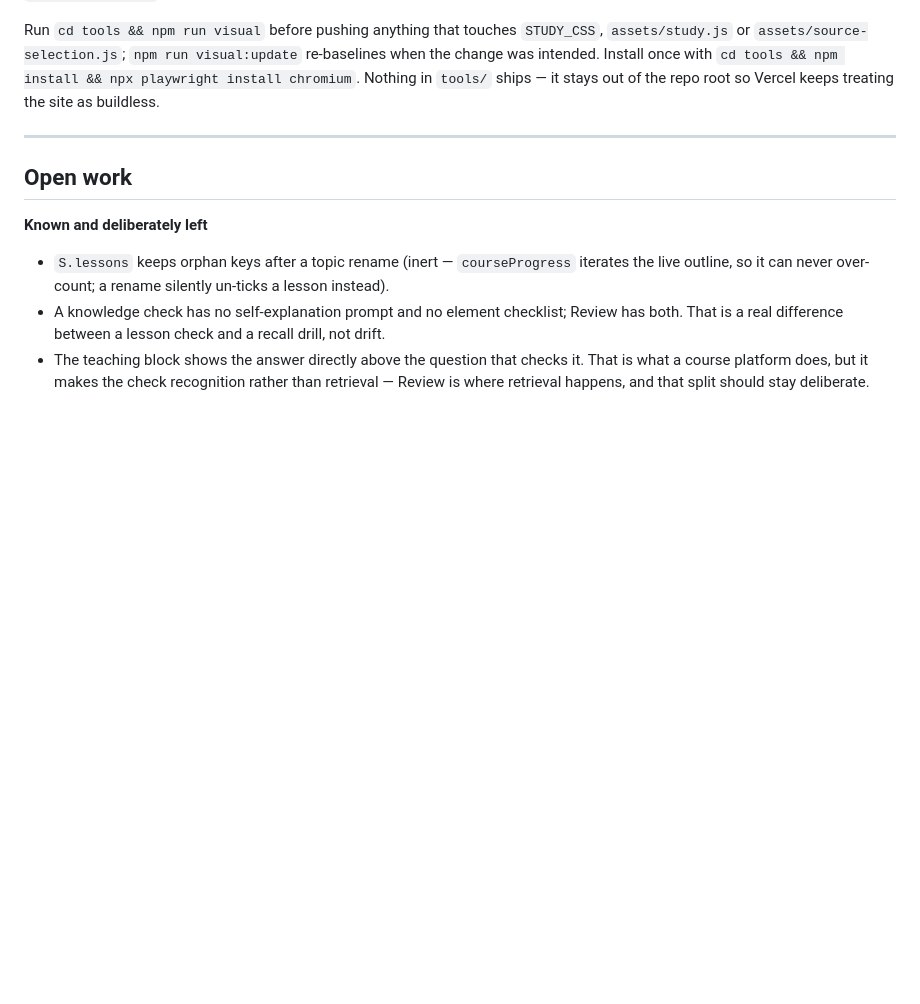
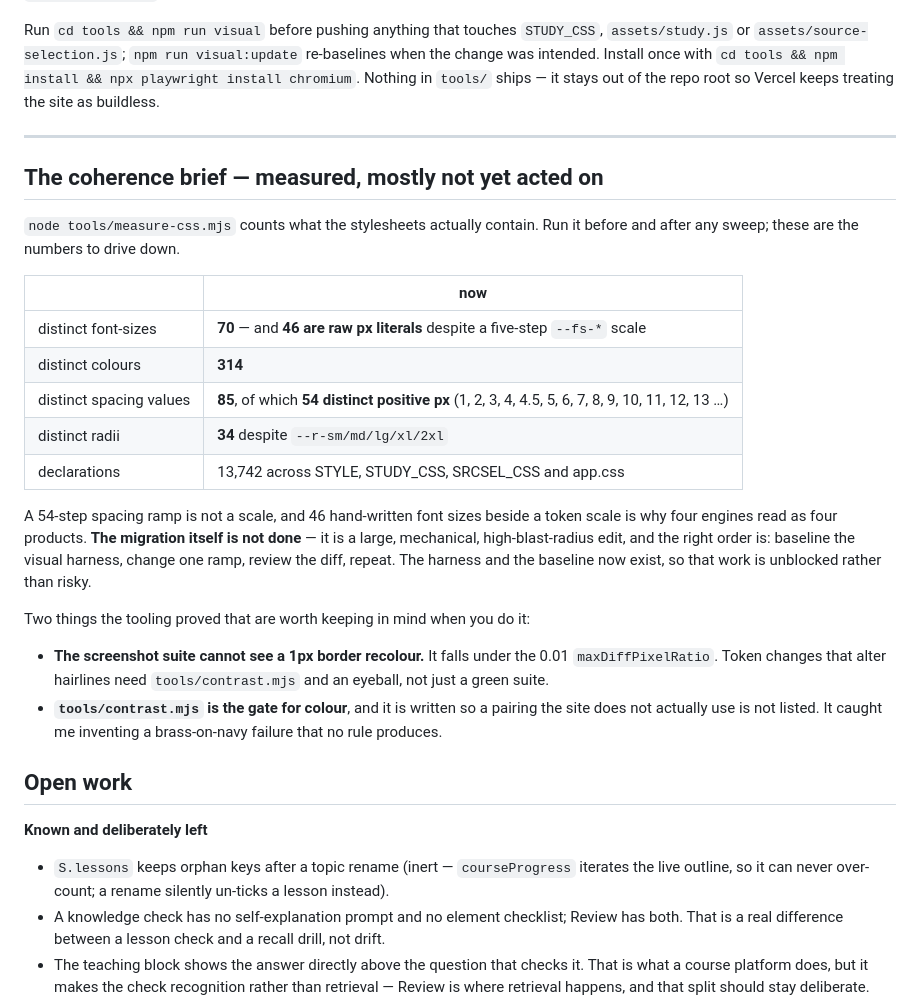
Before and after one commit to AcqVault/acqvault, a Markdown page: docs/STUDY-REDESIGN-HANDOFF.md, the part around the change. GitHub-like rendering; blank space fills up the shorter version.

Commit message:
Handoff: record the measured coherence brief
The space/type scale migration is the remaining piece of the UI work and is deliberately
not started: it is large, mechanical and high-blast-radius, and the right order is to
baseline the visual harness first. That baseline now exists, so it is unblocked. The
numbers to drive down are recorded, along with the two things the tooling proved — that
screenshot diffing cannot see a 1px border recolour, and that the contrast script must
only list pairings the site actually uses.

Co-Authored-By: Claude Opus 5 <noreply@anthropic.com>

```diff
--- a/docs/STUDY-REDESIGN-HANDOFF.md
+++ b/docs/STUDY-REDESIGN-HANDOFF.md
@@ -321,6 +321,34 @@ it stays out of the repo root so Vercel keeps treating the site as buildless.
 
 ---
 
+## The coherence brief — measured, mostly not yet acted on
+
+`node tools/measure-css.mjs` counts what the stylesheets actually contain. Run it before
+and after any sweep; these are the numbers to drive down.
+
+| | now |
+|---|---|
+| distinct font-sizes | **70** — and **46 are raw px literals** despite a five-step `--fs-*` scale |
+| distinct colours | **314** |
+| distinct spacing values | **85**, of which **54 distinct positive px** (1, 2, 3, 4, 4.5, 5, 6, 7, 8, 9, 10, 11, 12, 13 …) |
+| distinct radii | **34** despite `--r-sm/md/lg/xl/2xl` |
+| declarations | 13,742 across STYLE, STUDY_CSS, SRCSEL_CSS and app.css |
+
+A 54-step spacing ramp is not a scale, and 46 hand-written font sizes beside a token scale
+is why four engines read as four products. **The migration itself is not done** — it is a
+large, mechanical, high-blast-radius edit, and the right order is: baseline the visual
+harness, change one ramp, review the diff, repeat. The harness and the baseline now exist,
+so that work is unblocked rather than risky.
+
+Two things the tooling proved that are worth keeping in mind when you do it:
+
+- **The screenshot suite cannot see a 1px border recolour.** It falls under the 0.01
+  `maxDiffPixelRatio`. Token changes that alter hairlines need `tools/contrast.mjs` and an
+  eyeball, not just a green suite.
+- **`tools/contrast.mjs` is the gate for colour**, and it is written so a pairing the site
+  does not actually use is not listed. It caught me inventing a brass-on-navy failure that
+  no rule produces.
+
 ## Open work
 
 **Known and deliberately left**
```
